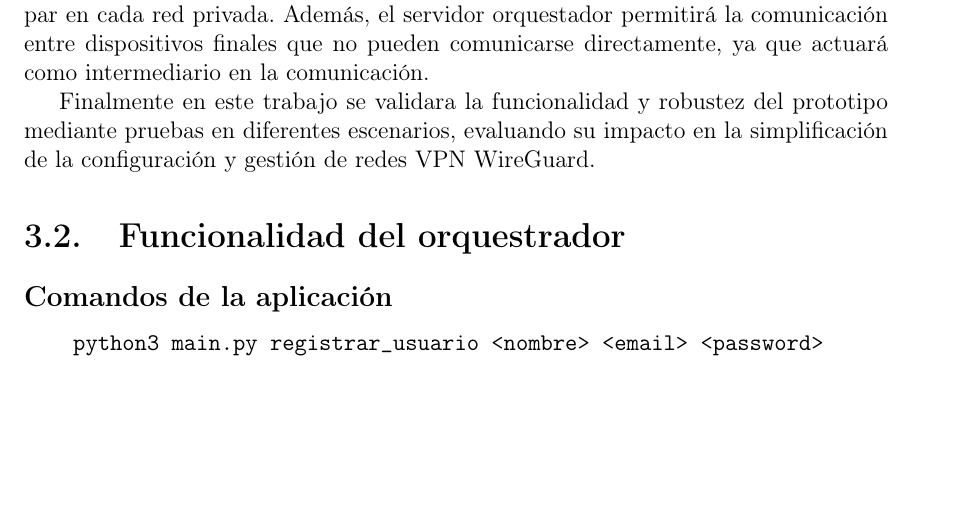
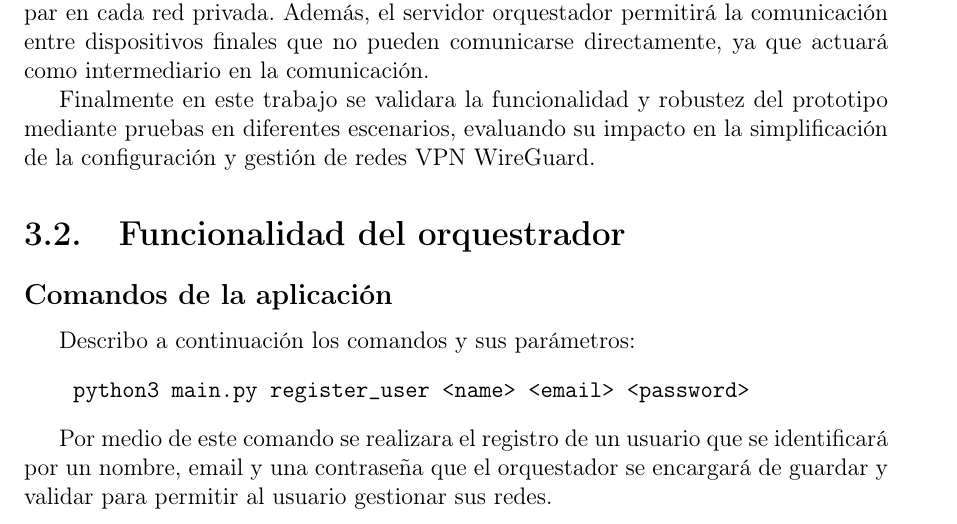
Before and after one commit to NataliaPerez08/docsTesis, a LaTeX thesis (LaTex-Tesis/UNAMdissertemplate.tex, which reads LaTex-Tesis/funcionalidadOrquestrador.tex): part of page 7 of 22, cut so that both start at the same text, the shorter picture padded with empty space. Compiled offline with pdfLaTeX.

Commit message:
Descripcion pocos comandos

```diff
--- a/LaTex-Tesis/funcionalidadOrquestrador.tex
+++ b/LaTex-Tesis/funcionalidadOrquestrador.tex
@@ -1,5 +1,7 @@
 \subsection*{Comandos de la aplicación}
+Describo a continuación los comandos y sus parámetros:
 \begin{verbatim}
-    python3 main.py registrar_usuario <nombre> <email> <password>
+    python3 main.py register_user <name> <email> <password>
+\end{verbatim}
 
-    python3 main.py identificar_usuario <email> <password>
+Por medio de este comando se realizara el registro de un usuario que se identificará por un nombre, email y una contraseña que el orquestador se encargará de guardar y validar para permitir al usuario gestionar sus redes.
```
Also changed, not shown: LaTex-Tesis/funcionalidadOrquestrador.tex (7 more changed lines).
